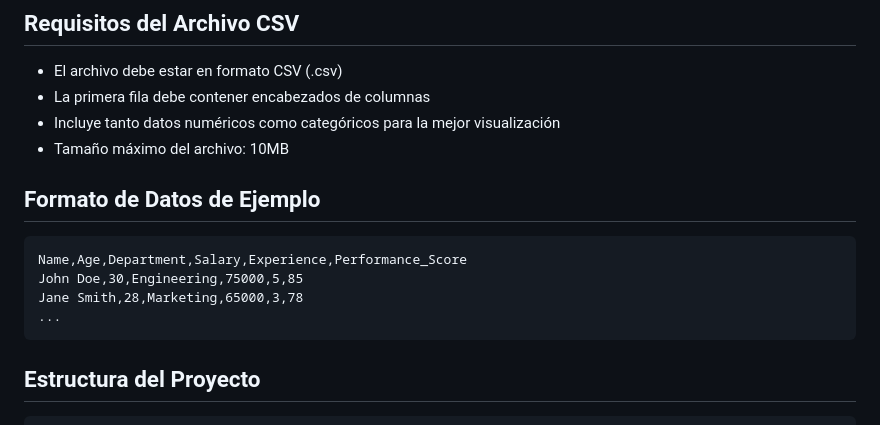
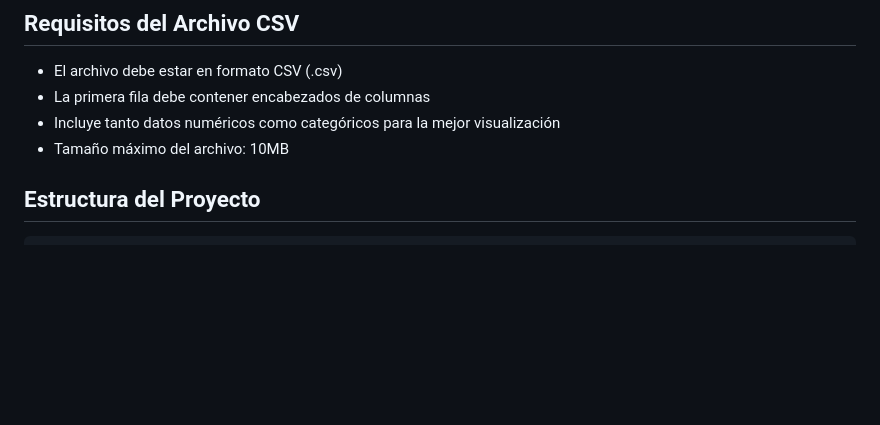
Before and after one commit to carlosrosan/Dashboard_Clase_5, a Markdown page: README.md, the part around the change. Rendered like a GitHub page; blank space fills up the shorter version.

Commit message:
Sacando ejemplo de formato de .csv

````diff
--- a/README.md
+++ b/README.md
@@ -68,14 +68,6 @@ Una aplicación web Django que crea dashboards interactivos a partir de archivos
 - Incluye tanto datos numéricos como categóricos para la mejor visualización
 - Tamaño máximo del archivo: 10MB
 
-## Formato de Datos de Ejemplo
-
-```csv
-Name,Age,Department,Salary,Experience,Performance_Score
-John Doe,30,Engineering,75000,5,85
-Jane Smith,28,Marketing,65000,3,78
-...
-```
 
 ## Estructura del Proyecto
 
````
